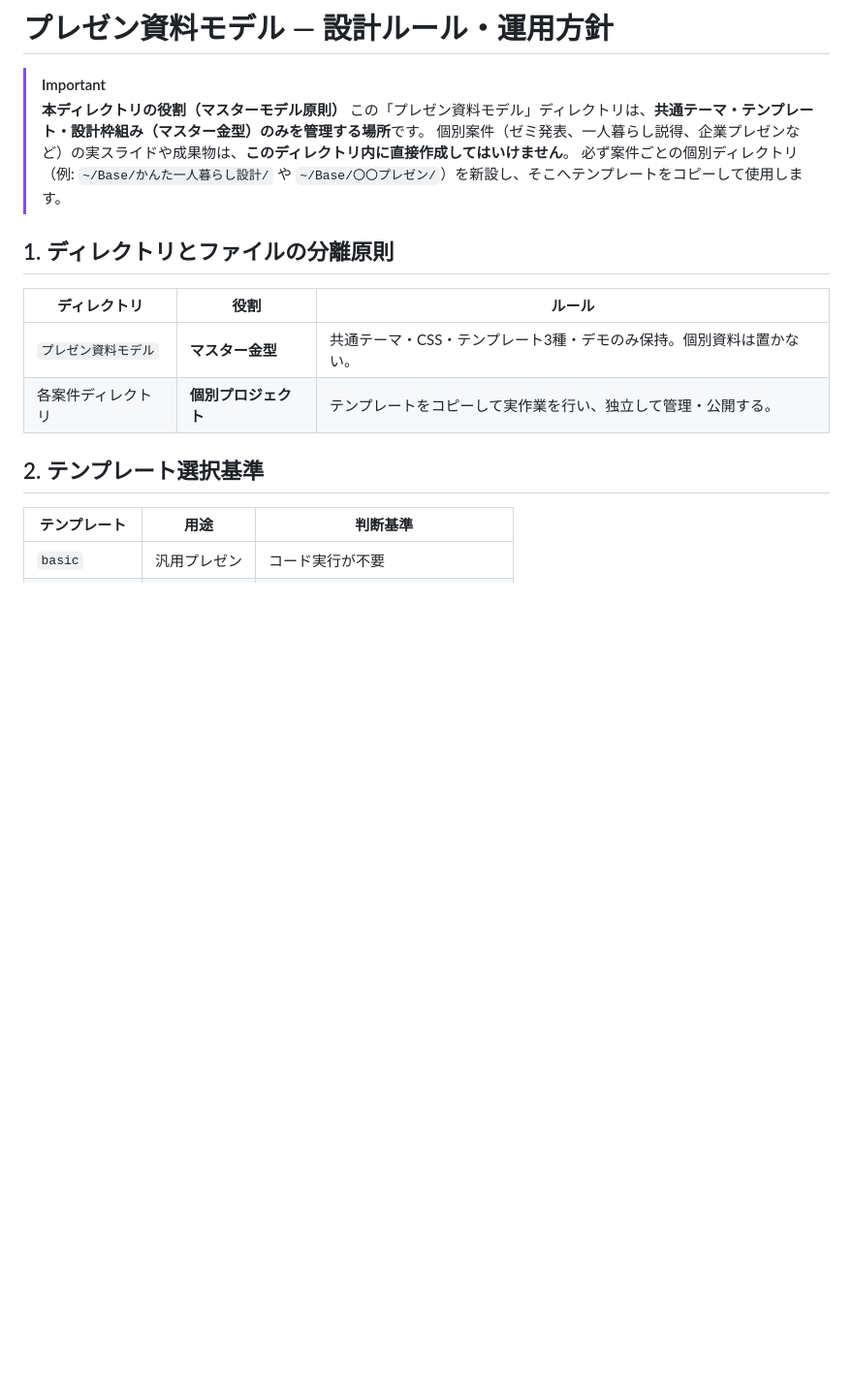
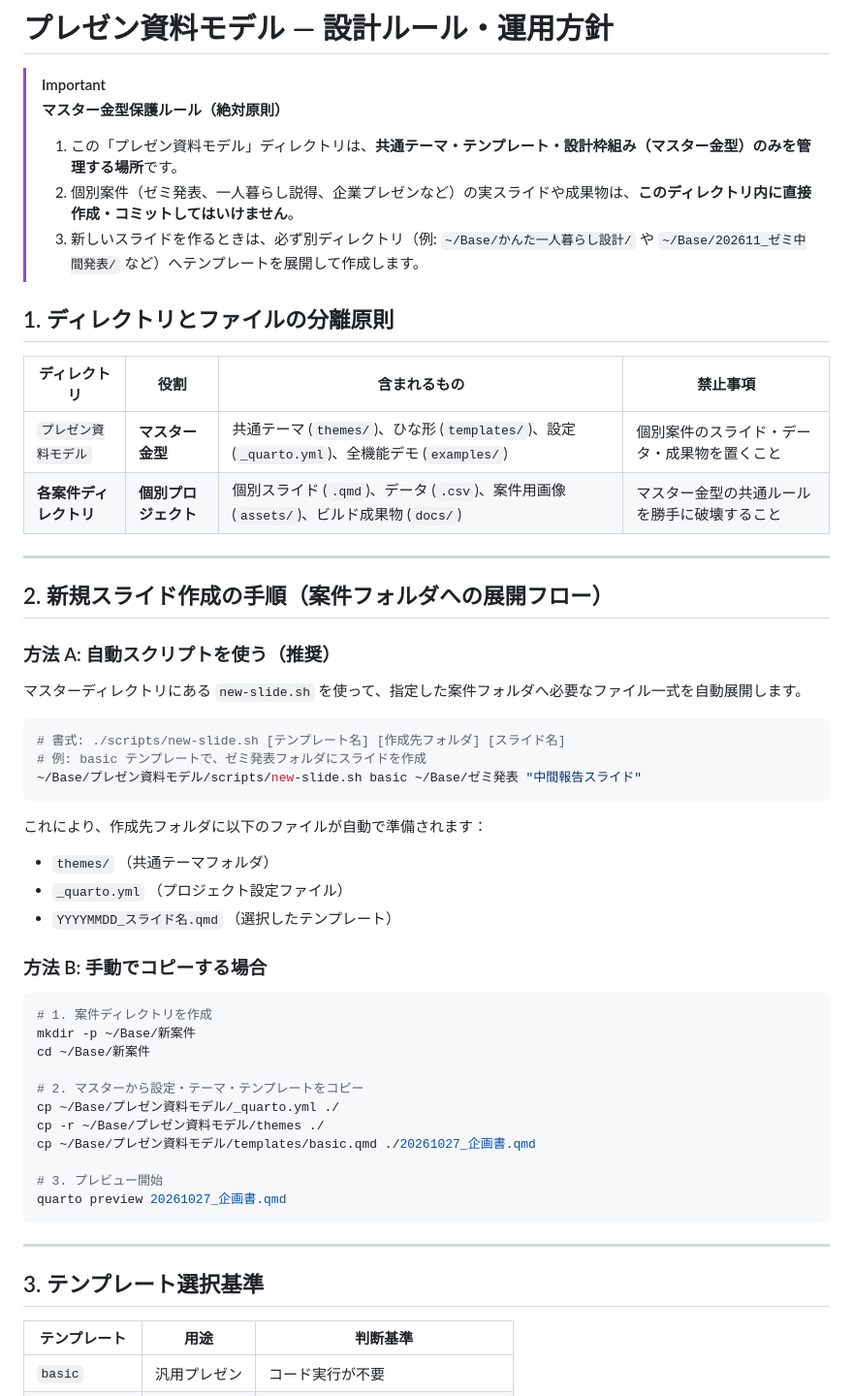
Before and after one commit to Shota-Kawakami/slide-templates, a Markdown page: RULES.md, the part around the change. Shown at 97% size. Rendered like a GitHub page; blank space fills up the shorter version.

Commit message:
Clarify master template protection rules and external project workflow

````diff
--- a/RULES.md
+++ b/RULES.md
@@ -1,19 +1,54 @@
 # プレゼン資料モデル — 設計ルール・運用方針
 
 > [!IMPORTANT]
-> **本ディレクトリの役割（マスターモデル原則）**
-> この「プレゼン資料モデル」ディレクトリは、**共通テーマ・テンプレート・設計枠組み（マスター金型）のみを管理する場所**です。
-> 個別案件（ゼミ発表、一人暮らし説得、企業プレゼンなど）の実スライドや成果物は、**このディレクトリ内に直接作成してはいけません**。
-> 必ず案件ごとの個別ディレクトリ（例: `~/Base/かんた一人暮らし設計/` や `~/Base/〇〇プレゼン/`）を新設し、そこへテンプレートをコピーして使用します。
+> **マスター金型保護ルール（絶対原則）**
+> 1. この「プレゼン資料モデル」ディレクトリは、**共通テーマ・テンプレート・設計枠組み（マスター金型）のみを管理する場所**です。
+> 2. 個別案件（ゼミ発表、一人暮らし説得、企業プレゼンなど）の実スライドや成果物は、**このディレクトリ内に直接作成・コミットしてはいけません**。
+> 3. 新しいスライドを作るときは、必ず別ディレクトリ（例: `~/Base/かんた一人暮らし設計/` や `~/Base/202611_ゼミ中間発表/` など）へテンプレートを展開して作成します。
 
 ## 1. ディレクトリとファイルの分離原則
 
-| ディレクトリ | 役割 | ルール |
-|---|---|---|
-| `プレゼン資料モデル` | **マスター金型** | 共通テーマ・CSS・テンプレート3種・デモのみ保持。個別資料は置かない。 |
-| 各案件ディレクトリ | **個別プロジェクト** | テンプレートをコピーして実作業を行い、独立して管理・公開する。 |
+| ディレクトリ | 役割 | 含まれるもの | 禁止事項 |
+|---|---|---|---|
+| `プレゼン資料モデル` | **マスター金型** | 共通テーマ (`themes/`)、ひな形 (`templates/`)、設定 (`_quarto.yml`)、全機能デモ (`examples/`) | 個別案件のスライド・データ・成果物を置くこと |
+| **各案件ディレクトリ** | **個別プロジェクト** | 個別スライド (`.qmd`)、データ (`.csv`)、案件用画像 (`assets/`)、ビルド成果物 (`docs/`) | マスター金型の共通ルールを勝手に破壊すること |
 
-## 2. テンプレート選択基準
+---
+
+## 2. 新規スライド作成の手順（案件フォルダへの展開フロー）
+
+### 方法 A: 自動スクリプトを使う（推奨）
+マスターディレクトリにある `new-slide.sh` を使って、指定した案件フォルダへ必要なファイル一式を自動展開します。
+
+```bash
+# 書式: ./scripts/new-slide.sh [テンプレート名] [作成先フォルダ] [スライド名]
+# 例: basic テンプレートで、ゼミ発表フォルダにスライドを作成
+~/Base/プレゼン資料モデル/scripts/new-slide.sh basic ~/Base/ゼミ発表 "中間報告スライド"
+```
+
+これにより、作成先フォルダに以下のファイルが自動で準備されます：
+- `themes/` （共通テーマフォルダ）
+- `_quarto.yml` （プロジェクト設定ファイル）
+- `YYYYMMDD_スライド名.qmd` （選択したテンプレート）
+
+### 方法 B: 手動でコピーする場合
+```bash
+# 1. 案件ディレクトリを作成
+mkdir -p ~/Base/新案件
+cd ~/Base/新案件
+
+# 2. マスターから設定・テーマ・テンプレートをコピー
+cp ~/Base/プレゼン資料モデル/_quarto.yml ./
+cp -r ~/Base/プレゼン資料モデル/themes ./
+cp ~/Base/プレゼン資料モデル/templates/basic.qmd ./20261027_企画書.qmd
+
+# 3. プレビュー開始
+quarto preview 20261027_企画書.qmd
+```
+
+---
+
+## 3. テンプレート選択基準
 
 | テンプレート | 用途 | 判断基準 |
 |---|---|---|
````
